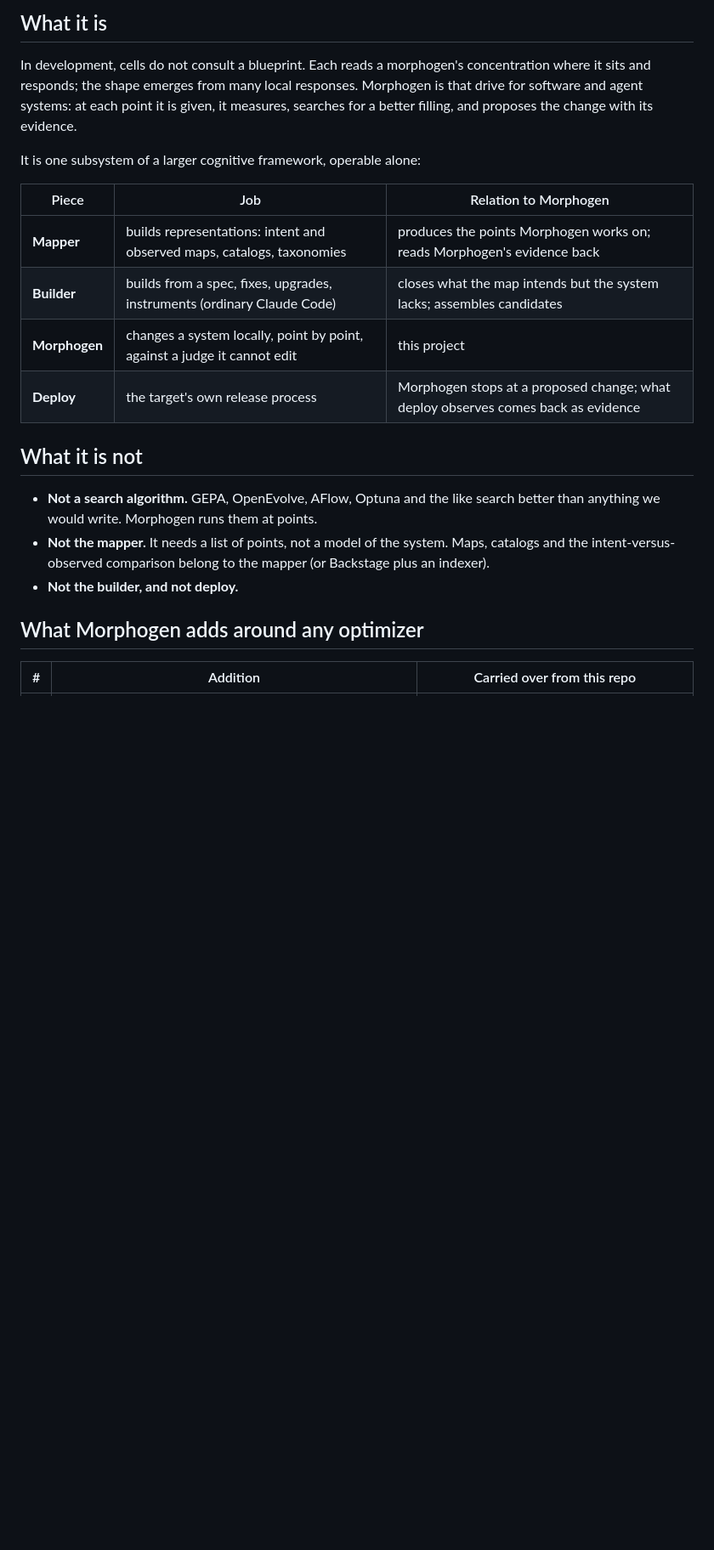
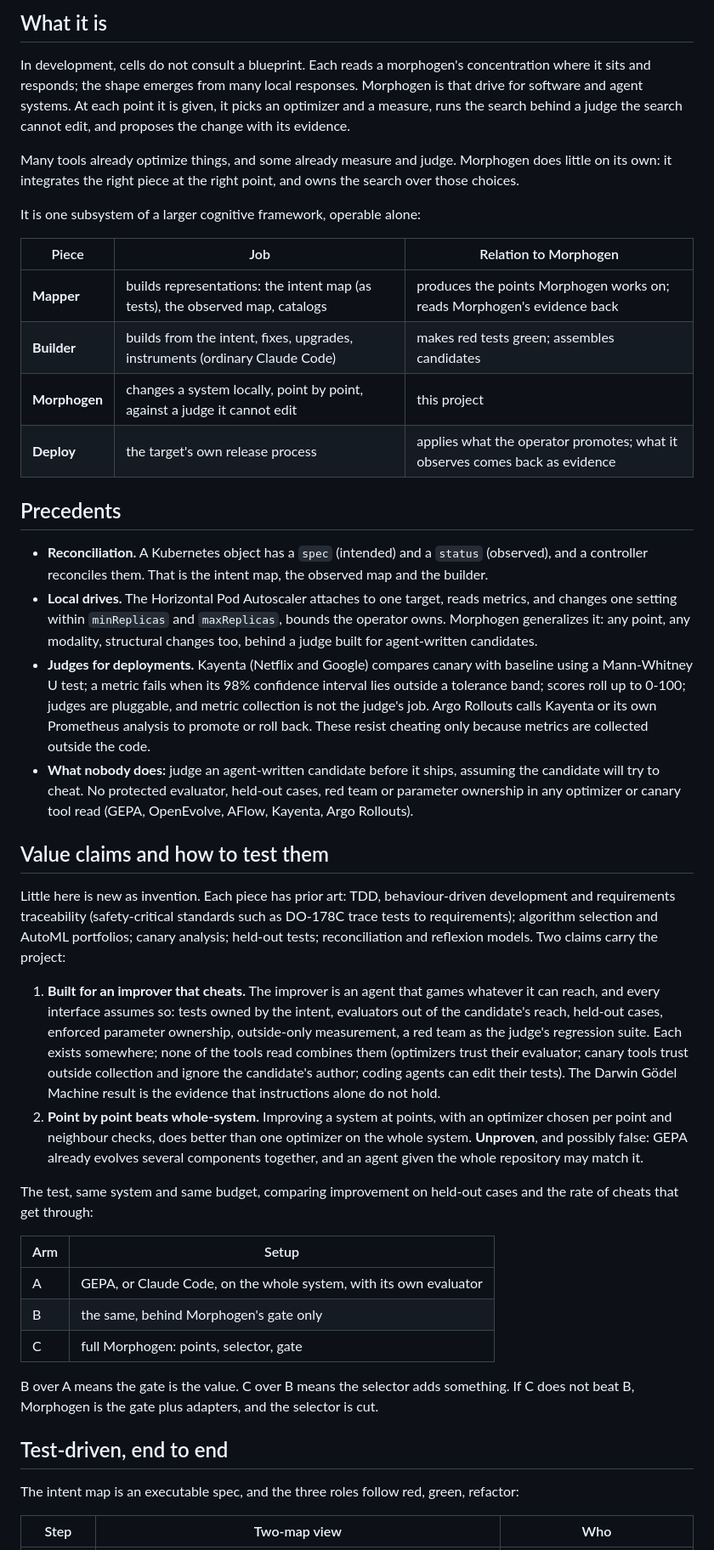
Before and after one commit to OpenReplicant/Morphogen, a Markdown page: docs/restart/BRIEF.md, the part around one of its changes. Shown at 85% size. Drawn GitHub-style; blank space fills up the shorter version.

```diff
--- a/docs/restart/BRIEF.md
+++ b/docs/restart/BRIEF.md
@@ -7,27 +7,74 @@ project, not a plan for this one. Read [LESSONS.md](LESSONS.md) alongside it.
 
 In development, cells do not consult a blueprint. Each reads a morphogen's concentration where
 it sits and responds; the shape emerges from many local responses. Morphogen is that drive for
-software and agent systems: at each point it is given, it measures, searches for a better
-filling, and proposes the change with its evidence.
+software and agent systems. At each point it is given, it picks an optimizer and a measure,
+runs the search behind a judge the search cannot edit, and proposes the change with its
+evidence.
+
+Many tools already optimize things, and some already measure and judge. Morphogen does little
+on its own: it integrates the right piece at the right point, and owns the search over those
+choices.
 
 It is one subsystem of a larger cognitive framework, operable alone:
 
 | Piece | Job | Relation to Morphogen |
 |---|---|---|
-| **Mapper** | builds representations: intent and observed maps, catalogs, taxonomies | produces the points Morphogen works on; reads Morphogen's evidence back |
-| **Builder** | builds from a spec, fixes, upgrades, instruments (ordinary Claude Code) | closes what the map intends but the system lacks; assembles candidates |
+| **Mapper** | builds representations: the intent map (as tests), the observed map, catalogs | produces the points Morphogen works on; reads Morphogen's evidence back |
+| **Builder** | builds from the intent, fixes, upgrades, instruments (ordinary Claude Code) | makes red tests green; assembles candidates |
 | **Morphogen** | changes a system locally, point by point, against a judge it cannot edit | this project |
-| **Deploy** | the target's own release process | Morphogen stops at a proposed change; what deploy observes comes back as evidence |
+| **Deploy** | the target's own release process | applies what the operator promotes; what it observes comes back as evidence |
 
-## What it is not
+## Precedents
 
-- **Not a search algorithm.** GEPA, OpenEvolve, AFlow, Optuna and the like search better than
-  anything we would write. Morphogen runs them at points.
-- **Not the mapper.** It needs a list of points, not a model of the system. Maps, catalogs and
-  the intent-versus-observed comparison belong to the mapper (or Backstage plus an indexer).
-- **Not the builder, and not deploy.**
+- **Reconciliation.** A Kubernetes object has a `spec` (intended) and a `status` (observed), and
+  a controller reconciles them. That is the intent map, the observed map and the builder.
+- **Local drives.** The Horizontal Pod Autoscaler attaches to one target, reads metrics, and
+  changes one setting within `minReplicas` and `maxReplicas`, bounds the operator owns. Morphogen
+  generalizes it: any point, any modality, structural changes too, behind a judge built for
+  agent-written candidates.
+- **Judges for deployments.** Kayenta (Netflix and Google) compares canary with baseline using a
+  Mann-Whitney U test; a metric fails when its 98% confidence interval lies outside a tolerance
+  band; scores roll up to 0-100; judges are pluggable, and metric collection is not the judge's
+  job. Argo Rollouts calls Kayenta or its own Prometheus analysis to promote or roll back. These
+  resist cheating only because metrics are collected outside the code.
+- **What nobody does:** judge an agent-written candidate before it ships, assuming the candidate
+  will try to cheat. No protected evaluator, held-out cases, red team or parameter ownership in
+  any optimizer or canary tool read (GEPA, OpenEvolve, AFlow, Kayenta, Argo Rollouts).
 
-## What Morphogen adds around any optimizer
+## Value claims and how to test them
 
-| # | Addition | Carried over from this repo |
+Little here is new as invention. Each piece has prior art: TDD, behaviour-driven development and
+requirements traceability (safety-critical standards such as DO-178C trace tests to
+requirements); algorithm selection and AutoML portfolios; canary analysis; held-out tests;
+reconciliation and reflexion models. Two claims carry the project:
+
+1. **Built for an improver that cheats.** The improver is an agent that games whatever it can
+   reach, and every interface assumes so: tests owned by the intent, evaluators out of the
+   candidate's reach, held-out cases, enforced parameter ownership, outside-only measurement, a
+   red team as the judge's regression suite. Each exists somewhere; none of the tools read
+   combines them (optimizers trust their evaluator; canary tools trust outside collection and
+   ignore the candidate's author; coding agents can edit their tests). The Darwin Gödel Machine
+   result is the evidence that instructions alone do not hold.
+2. **Point by point beats whole-system.** Improving a system at points, with an optimizer chosen
+   per point and neighbour checks, does better than one optimizer on the whole system.
+   **Unproven**, and possibly false: GEPA already evolves several components together, and an
+   agent given the whole repository may match it.
+
+The test, same system and same budget, comparing improvement on held-out cases and the rate of
+cheats that get through:
+
+| Arm | Setup |
+|---|---|
+| A | GEPA, or Claude Code, on the whole system, with its own evaluator |
+| B | the same, behind Morphogen's gate only |
+| C | full Morphogen: points, selector, gate |
+
+B over A means the gate is the value. C over B means the selector adds something. If C does not
+beat B, Morphogen is the gate plus adapters, and the selector is cut.
+
+## Test-driven, end to end
+
+The intent map is an executable spec, and the three roles follow red, green, refactor:
+
+| Step | Two-map view | Who |
 |---|---|---|
```
Also changed, not shown: other parts of docs/restart/BRIEF.md (+97 -62 lines).
